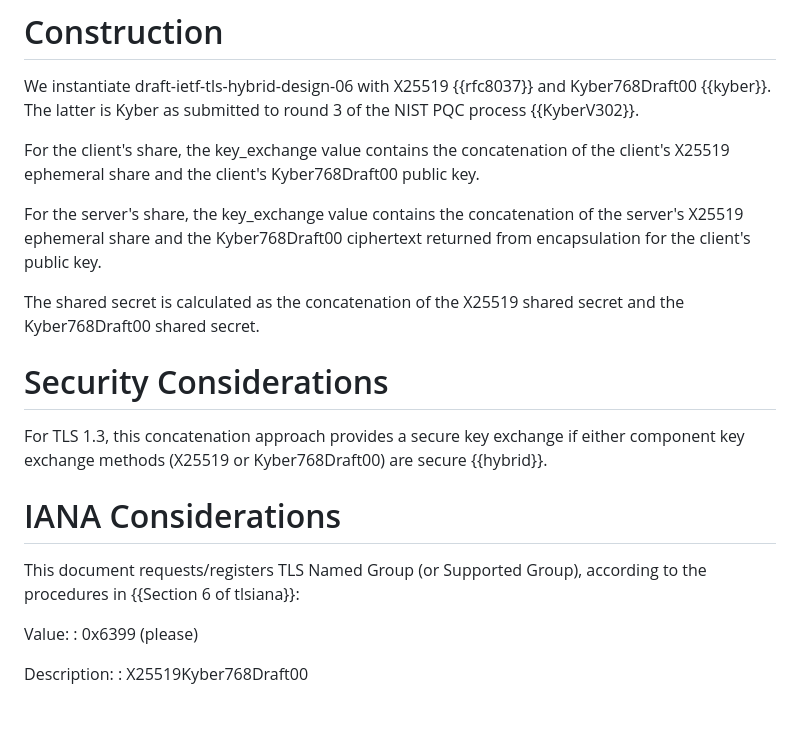
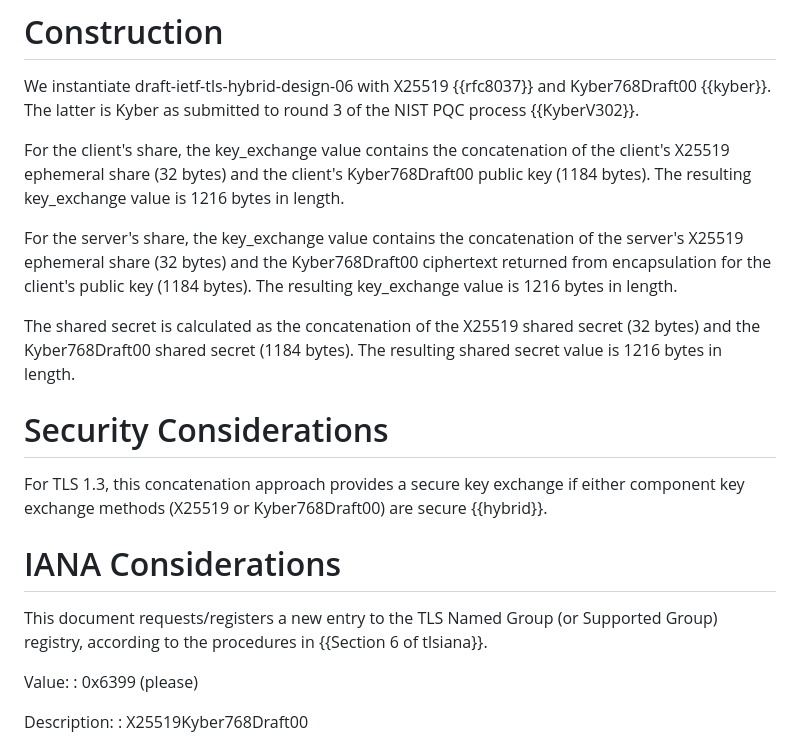
Before and after one commit to bwesterb/draft-westerbaan-tls-xyber768d00, a Markdown page: draft-tls-westerbaan-xyber768d00.md, the part around the change. GitHub-like rendering; blank space fills up the shorter version.

Commit message:
Clarify value lengths, tidy up IANA section

```diff
--- a/draft-tls-westerbaan-xyber768d00.md
+++ b/draft-tls-westerbaan-xyber768d00.md
@@ -97,18 +97,22 @@ The latter is Kyber as submitted
 
 For the client's share,
  the key_exchange value contains
-    the concatenation of the client's X25519 ephemeral share
-    and the client's Kyber768Draft00 public key.
+    the concatenation of the client's X25519 ephemeral share (32 bytes)
+    and the client's Kyber768Draft00 public key (1184 bytes).
+    The resulting key_exchange value is 1216 bytes in length.
 
 For the server's share,
  the key_exchange value contains
-    the concatenation of the server's X25519 ephemeral share
+    the concatenation of the server's X25519 ephemeral share (32 bytes)
     and the Kyber768Draft00 ciphertext returned
-    from encapsulation for the client's public key.
+    from encapsulation for the client's public key (1184 bytes).
+    The resulting key_exchange value is 1216 bytes in length.
 
 The shared secret is calculated as the concatenation of
-    the X25519 shared secret
-    and the Kyber768Draft00 shared secret.
+    the X25519 shared secret (32 bytes)
+    and the Kyber768Draft00 shared secret (1184 bytes).
+    The resulting shared secret value is 1216 bytes in length.
+
 
 
 # Security Considerations
@@ -120,9 +124,9 @@ For TLS 1.3, this concatenation approach provides a secure key
 
 # IANA Considerations
 
-This document requests/registers TLS Named Group
- (or Supported Group), according to the procedures in
- {{Section 6 of tlsiana}}:
+This document requests/registers a new entry to the TLS Named Group
+ (or Supported Group) registry, according to the procedures in
+ {{Section 6 of tlsiana}}.
 
  Value:
  : 0x6399 (please)
```
